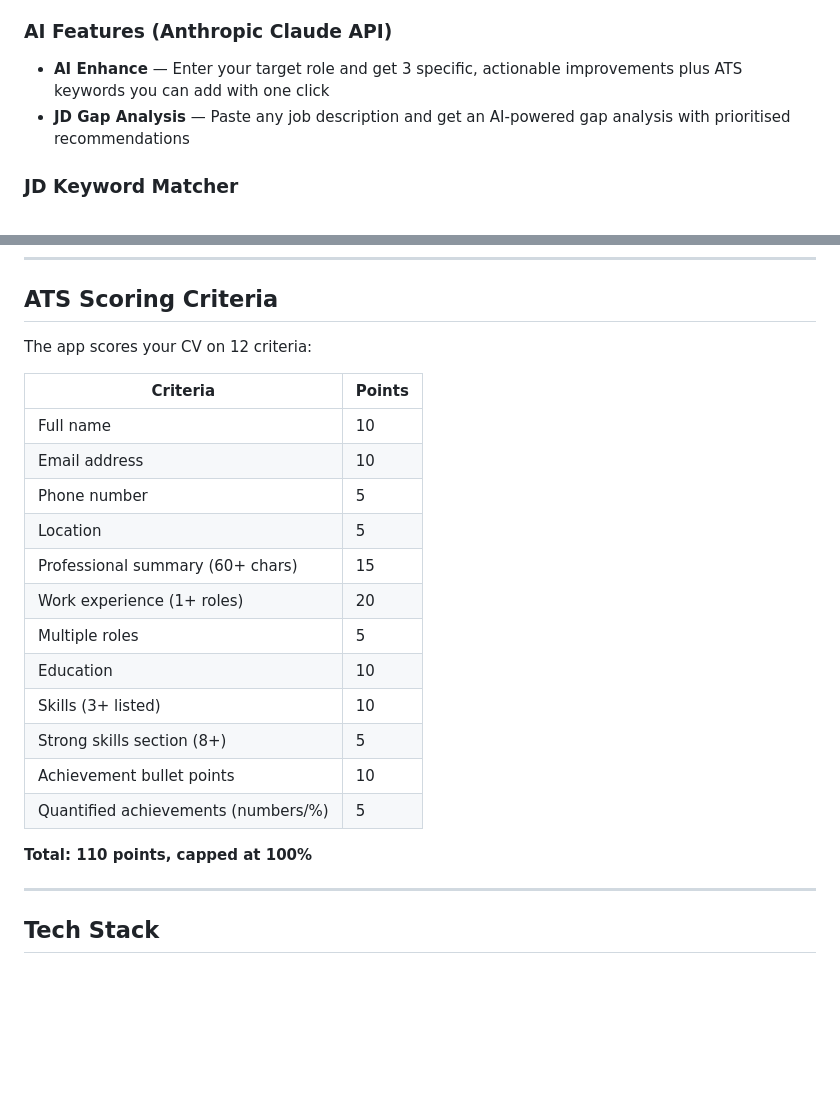
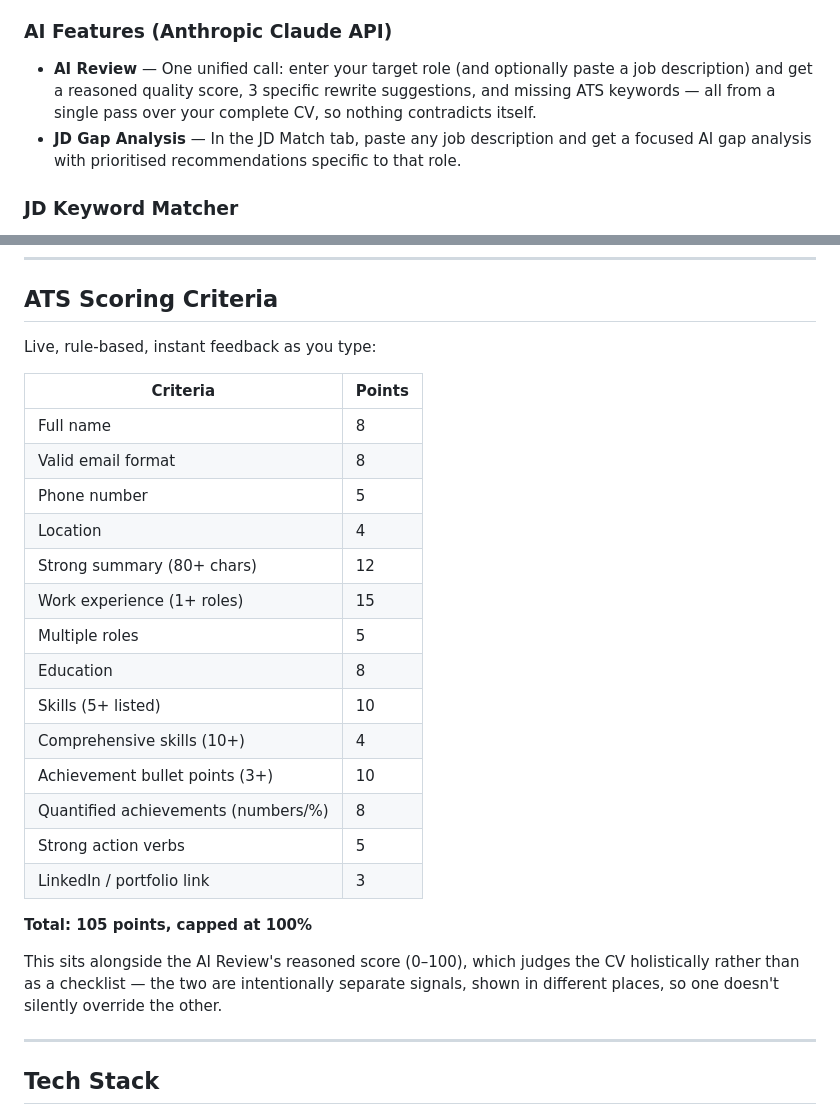
Before and after one commit to adefila/cvcraftai, a Markdown page: README.md, 2 parts joined by grey strips. GitHub-like rendering; blank space fills up the shorter version.

```diff
--- a/README.md
+++ b/README.md
@@ -25,7 +50,7 @@ A sleek, AI-powered CV builder with 8 professional templates, real-time ATS scor
 
 ### AI Features (Anthropic Claude API)
-- **AI Enhance** — Enter your target role and get 3 specific, actionable improvements plus ATS keywords you can add with one click
-- **JD Gap Analysis** — Paste any job description and get an AI-powered gap analysis with prioritised recommendations
+- **AI Review** — One unified call: enter your target role (and optionally paste a job description) and get a reasoned quality score, 3 specific rewrite suggestions, and missing ATS keywords — all from a single pass over your complete CV, so nothing contradicts itself.
+- **JD Gap Analysis** — In the JD Match tab, paste any job description and get a focused AI gap analysis with prioritised recommendations specific to that role.
 
 ### JD Keyword Matcher
 - Paste a job description and instantly see your match percentage
@@ -138,24 +163,28 @@ const COLORS = [
 
 ## ATS Scoring Criteria
 
-The app scores your CV on 12 criteria:
+Live, rule-based, instant feedback as you type:
 
 | Criteria | Points |
 |----------|--------|
-| Full name | 10 |
-| Email address | 10 |
+| Full name | 8 |
+| Valid email format | 8 |
 | Phone number | 5 |
-| Location | 5 |
-| Professional summary (60+ chars) | 15 |
-| Work experience (1+ roles) | 20 |
+| Location | 4 |
+| Strong summary (80+ chars) | 12 |
+| Work experience (1+ roles) | 15 |
 | Multiple roles | 5 |
-| Education | 10 |
-| Skills (3+ listed) | 10 |
-| Strong skills section (8+) | 5 |
-| Achievement bullet points | 10 |
-| Quantified achievements (numbers/%) | 5 |
+| Education | 8 |
+| Skills (5+ listed) | 10 |
+| Comprehensive skills (10+) | 4 |
+| Achievement bullet points (3+) | 10 |
+| Quantified achievements (numbers/%) | 8 |
+| Strong action verbs | 5 |
+| LinkedIn / portfolio link | 3 |
 
-**Total: 110 points, capped at 100%**
+**Total: 105 points, capped at 100%**
+
+This sits alongside the AI Review's reasoned score (0–100), which judges the CV holistically rather than as a checklist — the two are intentionally separate signals, shown in different places, so one doesn't silently override the other.
 
 ---
 
```
Also changed, not shown: other parts of README.md (+31 -6 lines).
